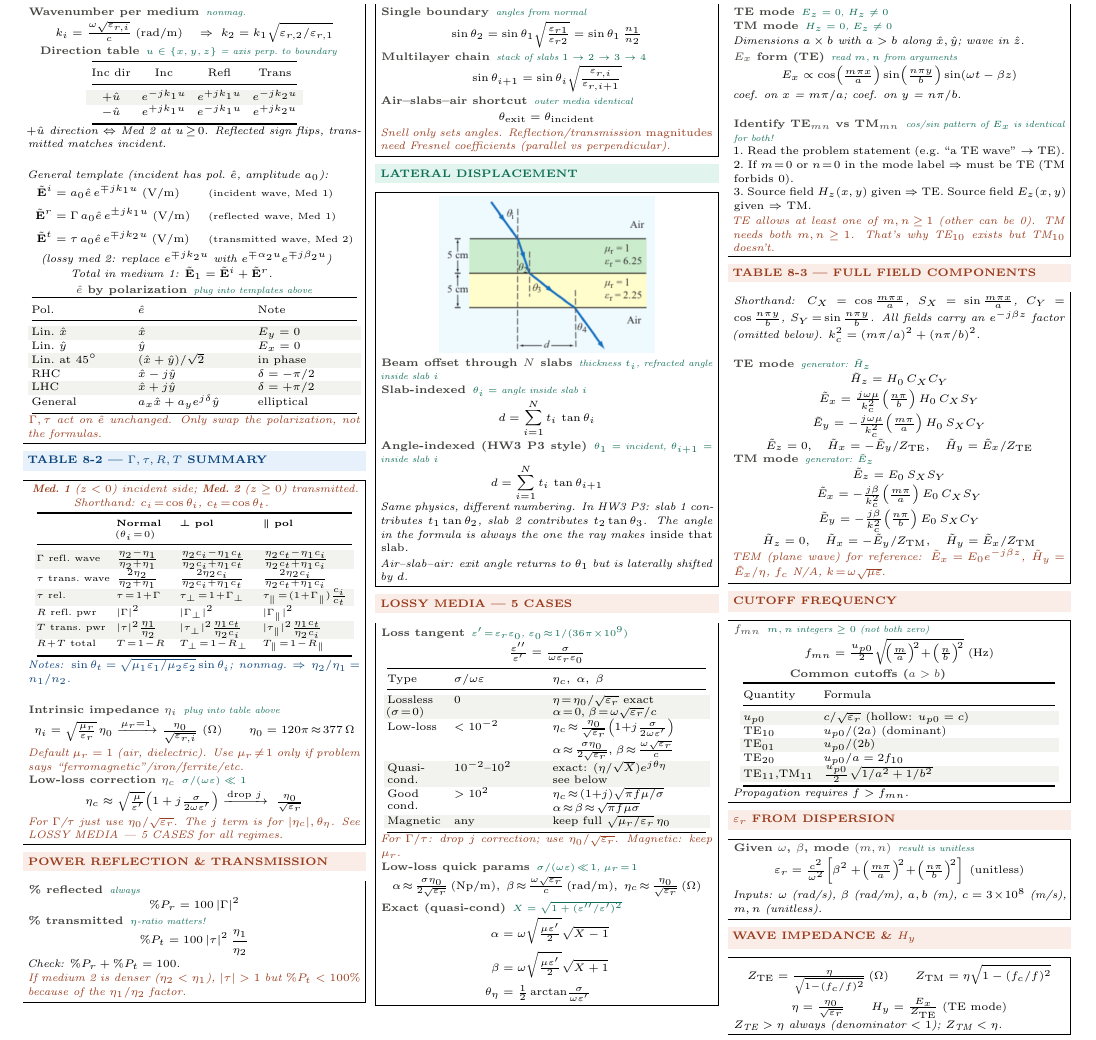
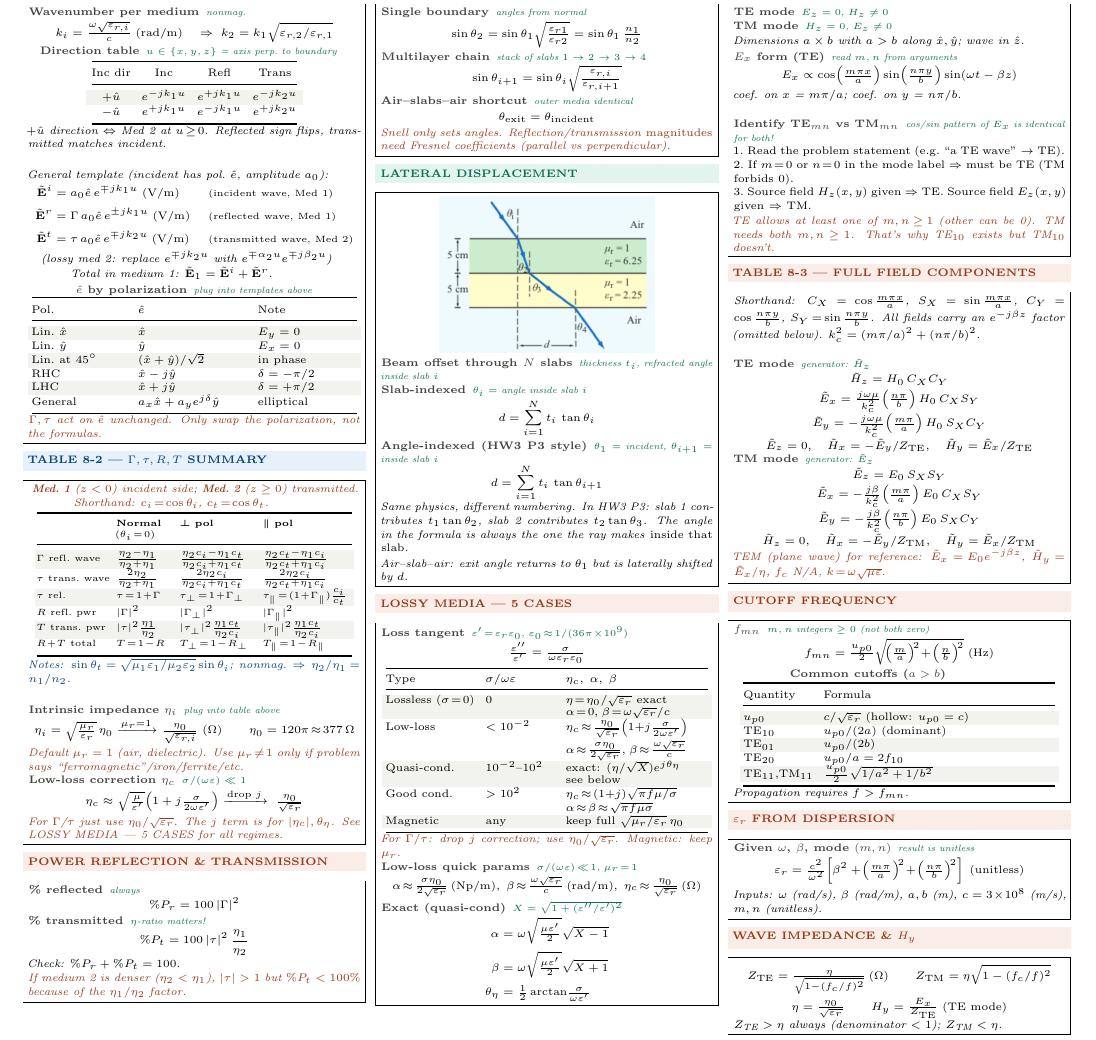
Before and after one commit to BaoPSU/ECE332-EMAG-II-Portland-State-University, a LaTeX document (Notes/Cheatsheets/Final/src/ECE332_HW3_cheatsheet.tex): part of the page, cut so that both start at the same text. Compiled offline with pdfLaTeX.

Commit message:
LOSSY MEDIA table: widen Type col to 0.28; shrink sigma/omega-eps to 0.22 and eta/alpha/beta to 0.43

```diff
--- a/Notes/Cheatsheets/Final/src/ECE332_HW3_cheatsheet.tex
+++ b/Notes/Cheatsheets/Final/src/ECE332_HW3_cheatsheet.tex
@@ -167,7 +167,7 @@ $R\!+\!T$ \tiny total & $T\!=\!1\!-\!R$ & $T_\perp\!=\!1\!-\!R_\perp$ & $T_\para
 \eq{Loss tangent}{$\varepsilon'\!=\!\varepsilon_r\varepsilon_0$, $\varepsilon_0\!\approx\!1/(36\pi\!\times\!10^9)$}
 \[\tfrac{\varepsilon''}{\varepsilon'} = \tfrac{\sigma}{\omega\varepsilon_r\varepsilon_0}\]
 
-{\centering\makebox[0.98\linewidth][c]{{\setlength{\tabcolsep}{2pt}\fontsize{5.6}{6.5}\selectfont\begin{tabular}{@{}p{0.18\linewidth}p{0.275\linewidth}p{0.465\linewidth}@{}}
+{\centering\makebox[0.98\linewidth][c]{{\setlength{\tabcolsep}{2pt}\fontsize{5.6}{6.5}\selectfont\begin{tabular}{@{}p{0.28\linewidth}p{0.22\linewidth}p{0.43\linewidth}@{}}
 \toprule
 Type & $\sigma/\omega\varepsilon$ & $\eta_c,\;\alpha,\;\beta$\\
 \midrule
```
